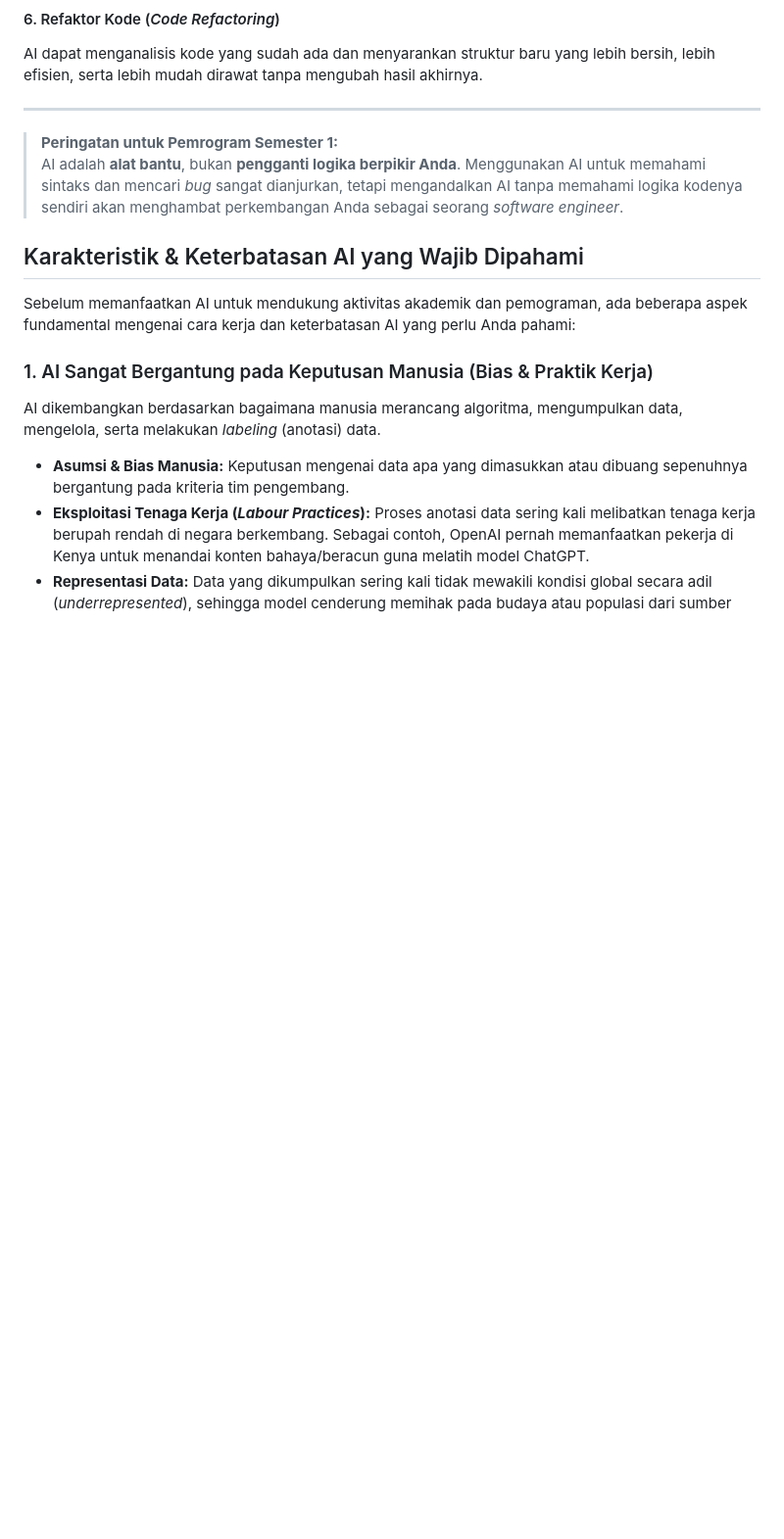
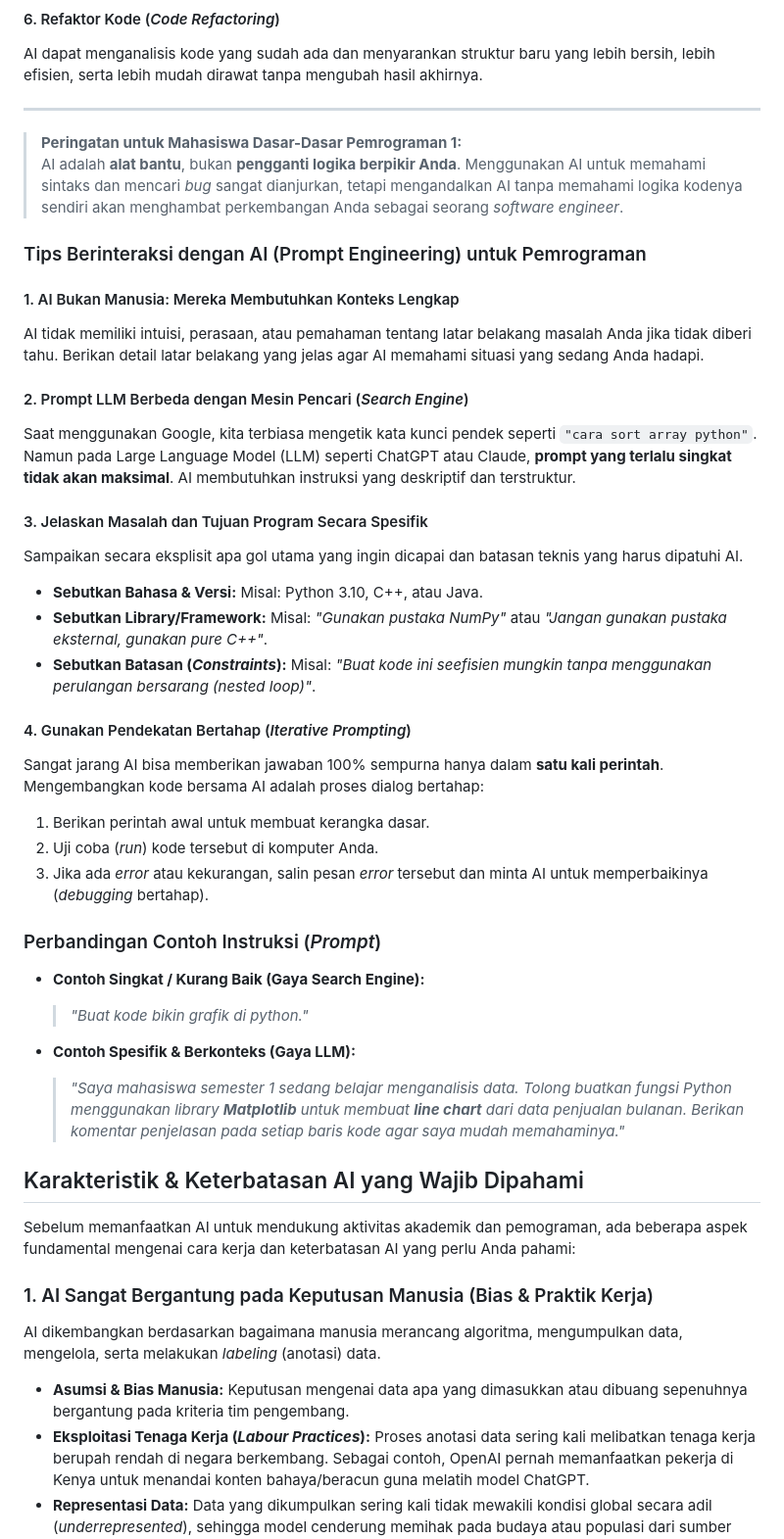
Before and after one commit to iisafriyanti/ddp1-panduan-ai, a Markdown page: README.md, the part around one of its changes. Shown at 98% size. Rendered like a GitHub page; blank space fills up the shorter version.

Commit message:
Enhance README with AI interaction tips
Added tips for interacting with AI and clarified AI's role in programming.

```diff
--- a/README.md
+++ b/README.md
@@ -72,8 +67,37 @@ AI dapat menganalisis kode yang sudah ada dan menyarankan struktur baru yang leb
 
 ---
 
-> **Peringatan untuk Pemrogram Semester 1:**
+> **Peringatan untuk Mahasiswa Dasar-Dasar Pemrograman 1:**
 > AI adalah **alat bantu**, bukan **pengganti logika berpikir Anda**. Menggunakan AI untuk memahami sintaks dan mencari *bug* sangat dianjurkan, tetapi mengandalkan AI tanpa memahami logika kodenya sendiri akan menghambat perkembangan Anda sebagai seorang *software engineer*.
+
+### Tips Berinteraksi dengan AI (Prompt Engineering) untuk Pemrograman
+
+#### 1. AI Bukan Manusia: Mereka Membutuhkan Konteks Lengkap
+AI tidak memiliki intuisi, perasaan, atau pemahaman tentang latar belakang masalah Anda jika tidak diberi tahu. Berikan detail latar belakang yang jelas agar AI memahami situasi yang sedang Anda hadapi.
+
+#### 2. Prompt LLM Berbeda dengan Mesin Pencari (*Search Engine*)
+Saat menggunakan Google, kita terbiasa mengetik kata kunci pendek seperti `"cara sort array python"`. Namun pada Large Language Model (LLM) seperti ChatGPT atau Claude, **prompt yang terlalu singkat tidak akan maksimal**. AI membutuhkan instruksi yang deskriptif dan terstruktur.
+
+#### 3. Jelaskan Masalah dan Tujuan Program Secara Spesifik
+Sampaikan secara eksplisit apa gol utama yang ingin dicapai dan batasan teknis yang harus dipatuhi AI.
+* **Sebutkan Bahasa & Versi:** Misal: Python 3.10, C++, atau Java.
+* **Sebutkan Library/Framework:** Misal: *"Gunakan pustaka NumPy"* atau *"Jangan gunakan pustaka eksternal, gunakan pure C++"*.
+* **Sebutkan Batasan (*Constraints*):** Misal: *"Buat kode ini seefisien mungkin tanpa menggunakan perulangan bersarang (nested loop)"*.
+
+#### 4. Gunakan Pendekatan Bertahap (*Iterative Prompting*)
+Sangat jarang AI bisa memberikan jawaban 100% sempurna hanya dalam **satu kali perintah**. Mengembangkan kode bersama AI adalah proses dialog bertahap:
+1. Berikan perintah awal untuk membuat kerangka dasar.
+2. Uji coba (*run*) kode tersebut di komputer Anda.
+3. Jika ada *error* atau kekurangan, salin pesan *error* tersebut dan minta AI untuk memperbaikinya (*debugging* bertahap).
+
+### Perbandingan Contoh Instruksi (*Prompt*)
+
+* **Contoh Singkat / Kurang Baik (Gaya Search Engine):**
+  > *"Buat kode bikin grafik di python."*
+
+* **Contoh Spesifik & Berkonteks (Gaya LLM):**
+  > *"Saya mahasiswa semester 1 sedang belajar menganalisis data. Tolong buatkan fungsi Python menggunakan library **Matplotlib** untuk membuat **line chart** dari data penjualan bulanan. Berikan komentar penjelasan pada setiap baris kode agar saya mudah memahaminya."*
+
 ## Karakteristik & Keterbatasan AI yang Wajib Dipahami
 
 Sebelum memanfaatkan AI untuk mendukung aktivitas akademik dan pemograman, ada beberapa aspek fundamental mengenai cara kerja dan keterbatasan AI yang perlu Anda pahami:
```
Also changed, not shown: other parts of README.md (+1 -6 lines).
